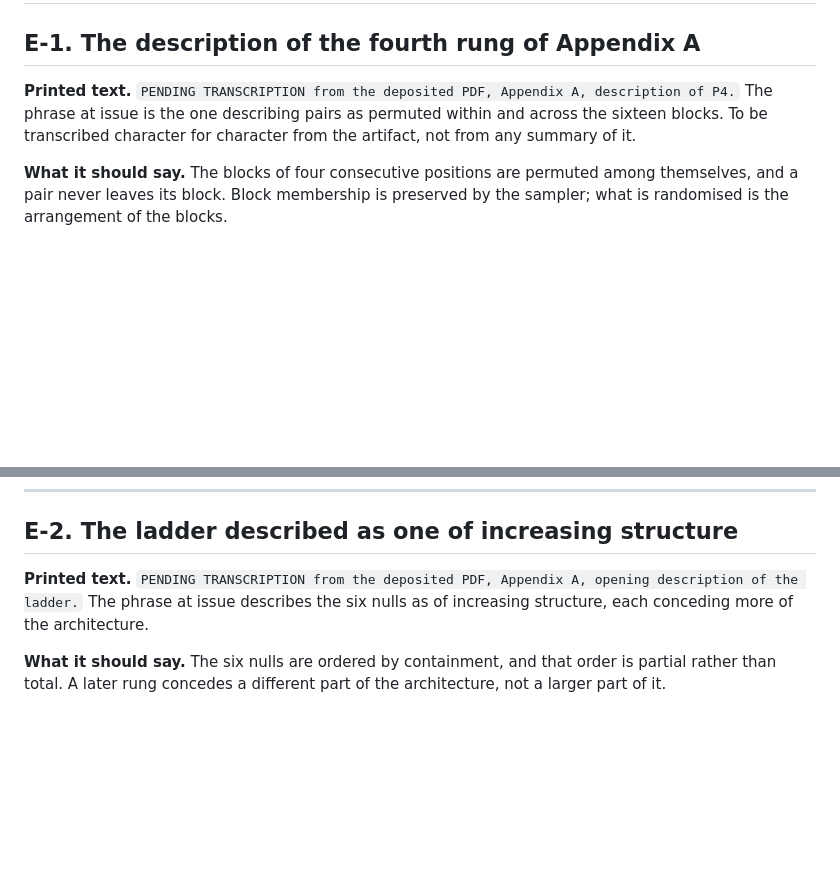
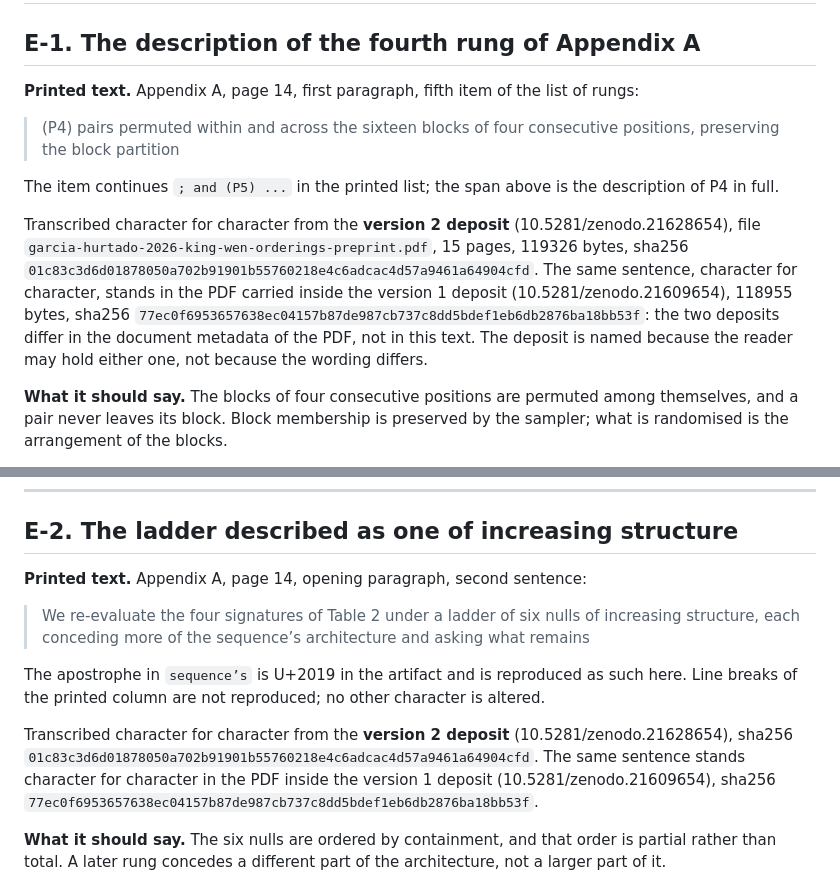
Before and after one commit to theoriginaliching/kingwen-orderings-replication, a Markdown page: ERRATA.md, 2 parts joined by grey strips. Drawn GitHub-style; blank space fills up the shorter version.

Commit message:
errata: los dos verbatim, transcritos del PDF depositado
Se transcriben carbon a carbon desde el fichero depositado, no desde
paper.tex ni desde ningun resumen: lo que corrige la errata es lo que el
lector tiene delante. El puntero nombra de que deposito se transcribe
(v2, 10.5281/zenodo.21628654) y deja constancia de que el PDF de dentro
del zip de la v1 lleva las dos frases identicas carbon a carbon; los dos
depositos difieren en los metadatos de documento del PDF, no en el texto.

Verificado con sha256 de los tres PDF depositados:
  v1 (dentro del zip)  118955 B  77ec0f69...b53f
  v2 suelto            119326 B  01c83c3d...4cfd
  v2 (dentro del zip)  119326 B  01c83c3d...4cfd  identico al suelto

Co-Authored-By: Claude Opus 5 (1M context) <noreply@anthropic.com>

```diff
--- a/ERRATA.md
+++ b/ERRATA.md
@@ -58,11 +58,24 @@ Every entry carries all six. An entry missing one is incomplete and says so.
 
 ## E-1. The description of the fourth rung of Appendix A
 
-**Printed text.**
-`PENDING TRANSCRIPTION from the deposited PDF, Appendix A, description of P4.`
-The phrase at issue is the one describing pairs as permuted within and across the
-sixteen blocks. To be transcribed character for character from the artifact, not from
-any summary of it.
+**Printed text.** Appendix A, page 14, first paragraph, fifth item of the list of
+rungs:
+
+> (P4) pairs permuted within and across the sixteen blocks of four consecutive
+> positions, preserving the block partition
+
+The item continues `; and (P5) ...` in the printed list; the span above is the
+description of P4 in full.
+
+Transcribed character for character from the **version 2 deposit**
+(10.5281/zenodo.21628654), file `garcia-hurtado-2026-king-wen-orderings-preprint.pdf`,
+15 pages, 119326 bytes, sha256
+`01c83c3d6d01878050a702b91901b55760218e4c6adcac4d57a9461a64904cfd`. The same sentence,
+character for character, stands in the PDF carried inside the version 1 deposit
+(10.5281/zenodo.21609654), 118955 bytes, sha256
+`77ec0f6953657638ec04157b87de987cb737c8dd5bdef1eb6db2876ba18bb53f`: the two deposits
+differ in the document metadata of the PDF, not in this text. The deposit is named
+because the reader may hold either one, not because the wording differs.
 
 **What it should say.** The blocks of four consecutive positions are permuted among
 themselves, and a pair never leaves its block. Block membership is preserved by the
@@ -97,10 +110,22 @@ the sampler does. A reader who follows the theorem is not misled.
 
 ## E-2. The ladder described as one of increasing structure
 
-**Printed text.**
-`PENDING TRANSCRIPTION from the deposited PDF, Appendix A, opening description of the
-ladder.` The phrase at issue describes the six nulls as of increasing structure, each
-conceding more of the architecture.
+**Printed text.** Appendix A, page 14, opening paragraph, second sentence:
+
+> We re-evaluate the four signatures of Table 2 under a ladder of six nulls of
+> increasing structure, each conceding more of the sequence’s architecture and asking
+> what remains
+
+The apostrophe in `sequence’s` is U+2019 in the artifact and is reproduced as such
+here. Line breaks of the printed column are not reproduced; no other character is
+altered.
+
+Transcribed character for character from the **version 2 deposit**
+(10.5281/zenodo.21628654), sha256
+`01c83c3d6d01878050a702b91901b55760218e4c6adcac4d57a9461a64904cfd`. The same sentence
+stands character for character in the PDF inside the version 1 deposit
+(10.5281/zenodo.21609654), sha256
+`77ec0f6953657638ec04157b87de987cb737c8dd5bdef1eb6db2876ba18bb53f`.
 
 **What it should say.** The six nulls are ordered by containment, and that order is
 partial rather than total. A later rung concedes a different part of the architecture,
```
